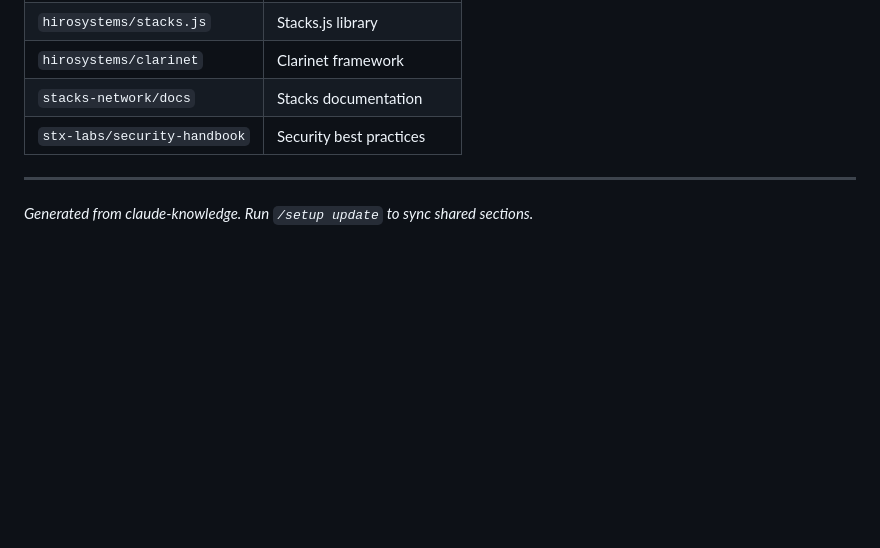
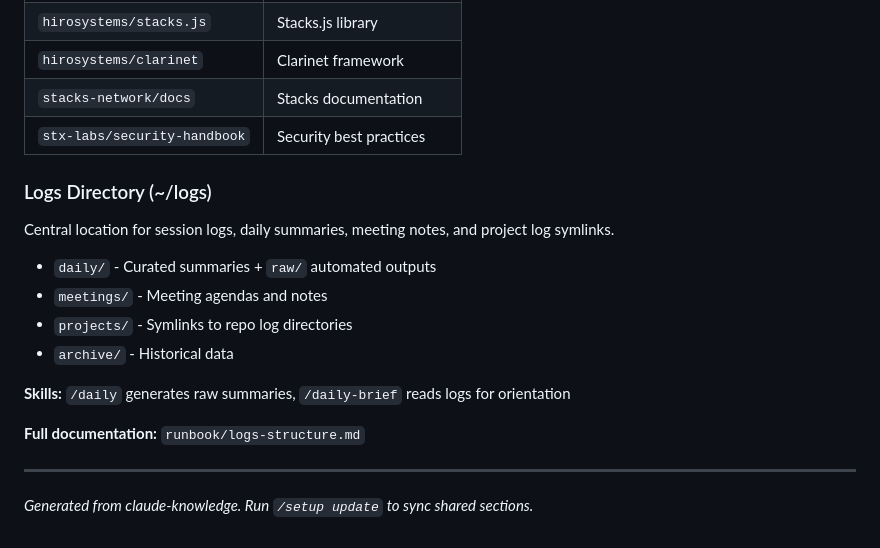
Before and after one commit to biwasxyz/claude-knowledge, a Markdown page: CLAUDE.md, the part around the change. GitHub-like rendering; blank space fills up the shorter version.

```diff
--- a/CLAUDE.md
+++ b/CLAUDE.md
@@ -96,6 +96,19 @@ These paths vary per user. Common repos to clone:
 | `stacks-network/docs` | Stacks documentation |
 | `stx-labs/security-handbook` | Security best practices |
 
+### Logs Directory (~/logs)
+
+Central location for session logs, daily summaries, meeting notes, and project log symlinks.
+
+- `daily/` - Curated summaries + `raw/` automated outputs
+- `meetings/` - Meeting agendas and notes
+- `projects/` - Symlinks to repo log directories
+- `archive/` - Historical data
+
+**Skills:** `/daily` generates raw summaries, `/daily-brief` reads logs for orientation
+
+**Full documentation:** `runbook/logs-structure.md`
+
 ---
 
 *Generated from claude-knowledge. Run `/setup update` to sync shared sections.*
```
Also changed, not shown: runbook/daily-summary.md (+2 -11 lines), runbook/logs-structure.md (added, +103 -0 lines).
